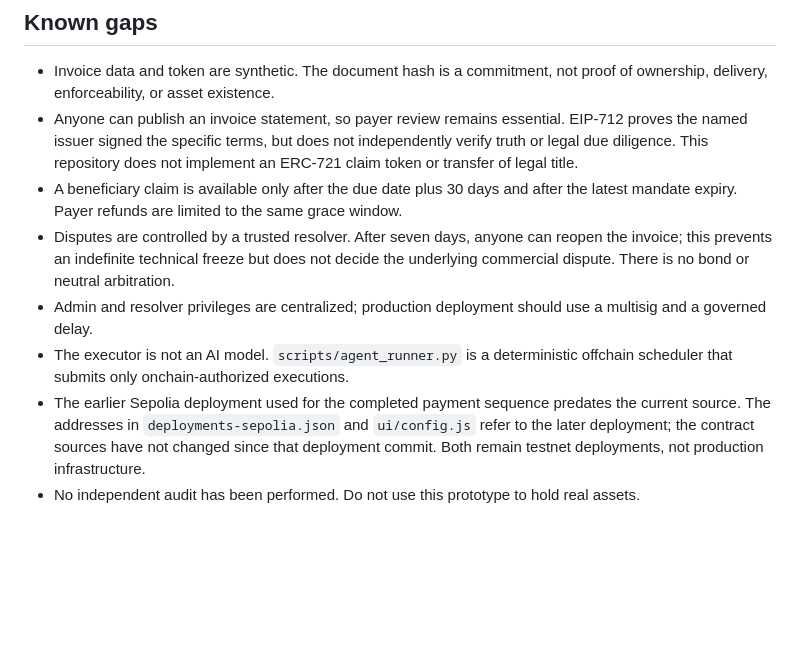
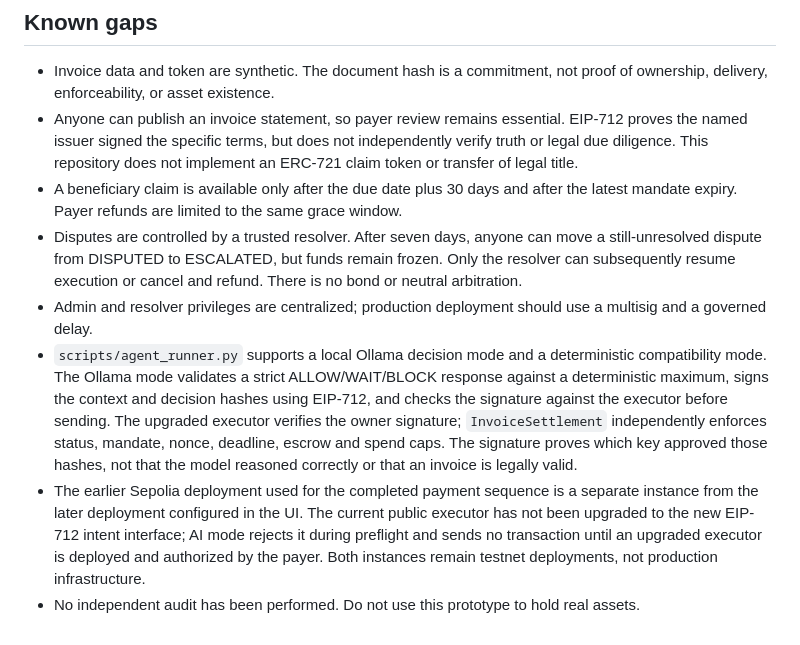
Before and after one commit to rudimentall1/RWA-Agent-Guardian, a Markdown page: docs/THREAT_MODEL.md, the part around the change. Rendered like a GitHub page; blank space fills up the shorter version.

Commit message:
Update threat model for escalated disputes and signed AI decisions

```diff
--- a/docs/THREAT_MODEL.md
+++ b/docs/THREAT_MODEL.md
@@ -35,8 +35,8 @@ This prototype models invoice registration, acceptance, synthetic-token escrow,
 - Invoice data and token are synthetic. The document hash is a commitment, not proof of ownership, delivery, enforceability, or asset existence.
 - Anyone can publish an invoice statement, so payer review remains essential. EIP-712 proves the named issuer signed the specific terms, but does not independently verify truth or legal due diligence. This repository does not implement an ERC-721 claim token or transfer of legal title.
 - A beneficiary claim is available only after the due date plus 30 days and after the latest mandate expiry. Payer refunds are limited to the same grace window.
-- Disputes are controlled by a trusted resolver. After seven days, anyone can reopen the invoice; this prevents an indefinite technical freeze but does not decide the underlying commercial dispute. There is no bond or neutral arbitration.
+- Disputes are controlled by a trusted resolver. After seven days, anyone can move a still-unresolved dispute from DISPUTED to ESCALATED, but funds remain frozen. Only the resolver can subsequently resume execution or cancel and refund. There is no bond or neutral arbitration.
 - Admin and resolver privileges are centralized; production deployment should use a multisig and a governed delay.
-- The executor is not an AI model. `scripts/agent_runner.py` is a deterministic offchain scheduler that submits only onchain-authorized executions.
-- The earlier Sepolia deployment used for the completed payment sequence predates the current source. The addresses in `deployments-sepolia.json` and `ui/config.js` refer to the later deployment; the contract sources have not changed since that deployment commit. Both remain testnet deployments, not production infrastructure.
+- `scripts/agent_runner.py` supports a local Ollama decision mode and a deterministic compatibility mode. The Ollama mode validates a strict ALLOW/WAIT/BLOCK response against a deterministic maximum, signs the context and decision hashes using EIP-712, and checks the signature against the executor before sending. The upgraded executor verifies the owner signature; `InvoiceSettlement` independently enforces status, mandate, nonce, deadline, escrow and spend caps. The signature proves which key approved those hashes, not that the model reasoned correctly or that an invoice is legally valid.
+- The earlier Sepolia deployment used for the completed payment sequence is a separate instance from the later deployment configured in the UI. The current public executor has not been upgraded to the new EIP-712 intent interface; AI mode rejects it during preflight and sends no transaction until an upgraded executor is deployed and authorized by the payer. Both instances remain testnet deployments, not production infrastructure.
 - No independent audit has been performed. Do not use this prototype to hold real assets.
```
